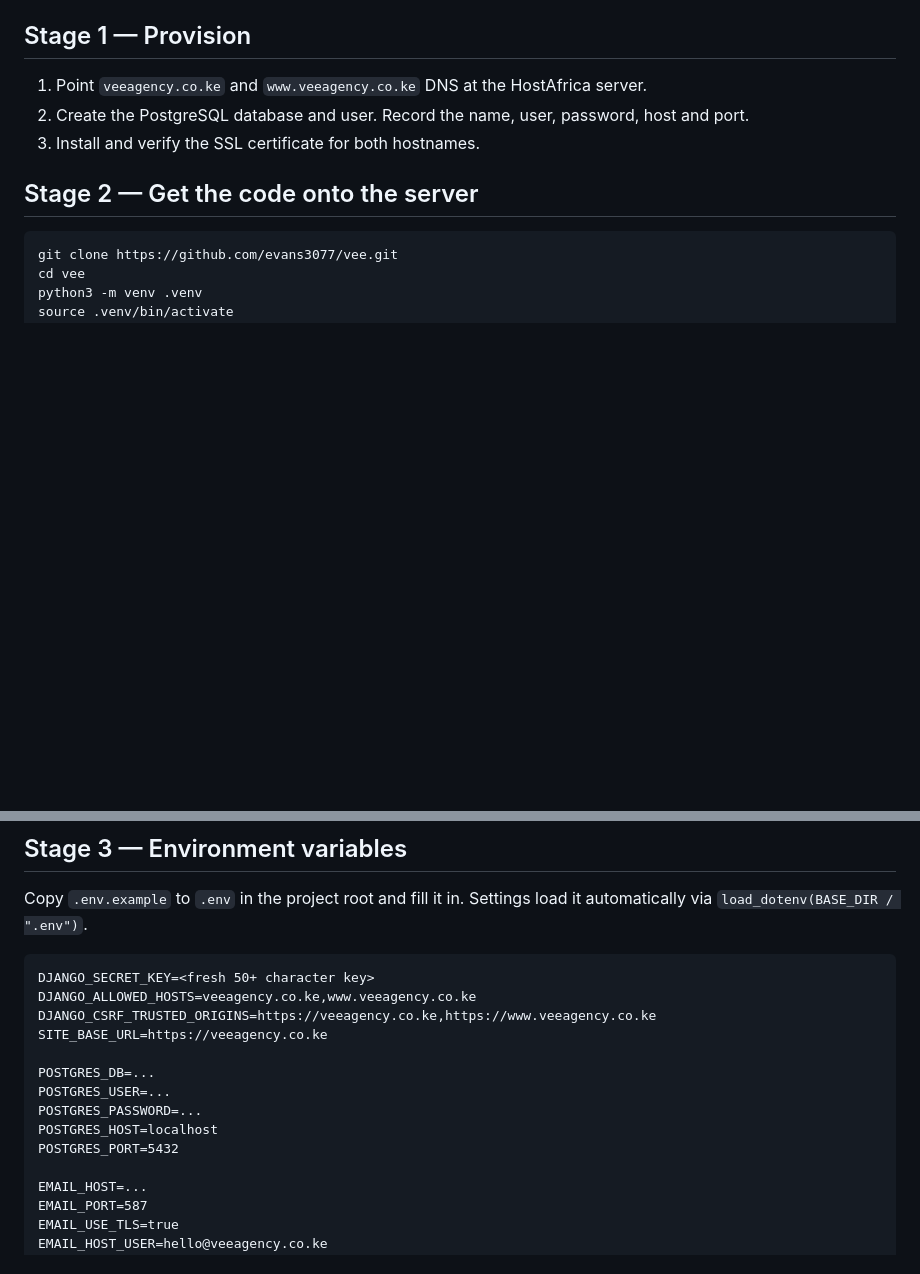
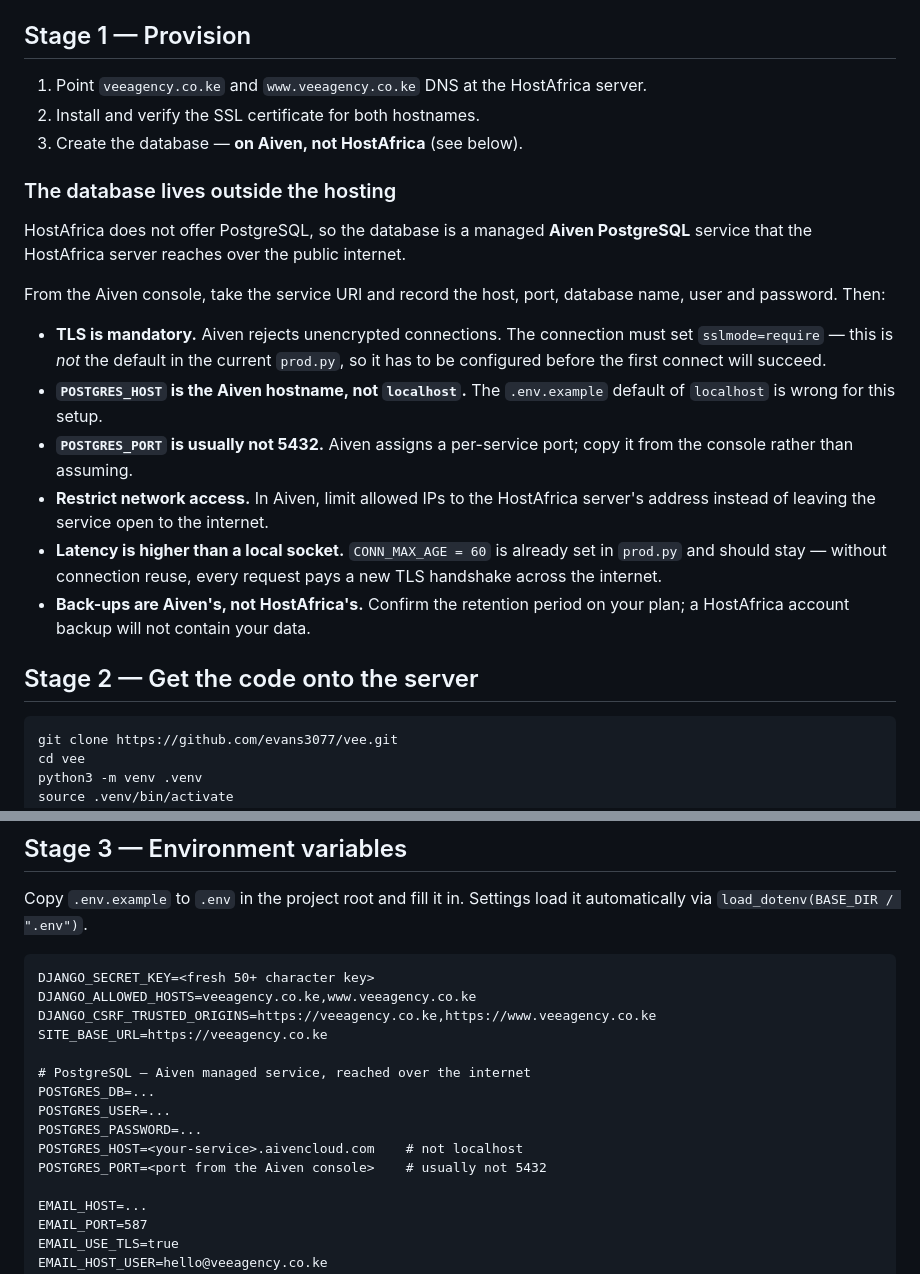
Before and after one commit to evans-30777/vee, a Markdown page: DEPLOYMENT.md, 2 parts joined by grey strips. Drawn GitHub-style; blank space fills up the shorter version.

Commit message:
Record that PostgreSQL is hosted on Aiven, not HostAfrica
HostAfrica does not offer PostgreSQL, so the database is a managed Aiven service
reached over the public internet. Corrects Stage 1 of DEPLOYMENT.md, which said
to create the database on HostAfrica, and documents the consequences: TLS is
mandatory, the host is not localhost, the port is usually not 5432, access
should be IP-restricted, and backups belong to Aiven.

Co-Authored-By: Claude Opus 5 <noreply@anthropic.com>
Claude-Session: https://claude.ai/code/session_01TXUc1kdsc8yD9Rd2fLWcrK

```diff
--- a/DEPLOYMENT.md
+++ b/DEPLOYMENT.md
@@ -69,8 +69,31 @@ certificate working first.
 ## Stage 1 — Provision
 
 1. Point `veeagency.co.ke` and `www.veeagency.co.ke` DNS at the HostAfrica server.
-2. Create the PostgreSQL database and user. Record the name, user, password, host and port.
-3. Install and verify the SSL certificate for both hostnames.
+2. Install and verify the SSL certificate for both hostnames.
+3. Create the database — **on Aiven, not HostAfrica** (see below).
+
+### The database lives outside the hosting
+
+HostAfrica does not offer PostgreSQL, so the database is a managed **Aiven
+PostgreSQL** service that the HostAfrica server reaches over the public internet.
+
+From the Aiven console, take the service URI and record the host, port, database
+name, user and password. Then:
+
+- **TLS is mandatory.** Aiven rejects unencrypted connections. The connection must
+  set `sslmode=require` — this is *not* the default in the current `prod.py`, so it
+  has to be configured before the first connect will succeed.
+- **`POSTGRES_HOST` is the Aiven hostname, not `localhost`.** The `.env.example`
+  default of `localhost` is wrong for this setup.
+- **`POSTGRES_PORT` is usually not 5432.** Aiven assigns a per-service port; copy it
+  from the console rather than assuming.
+- **Restrict network access.** In Aiven, limit allowed IPs to the HostAfrica
+  server's address instead of leaving the service open to the internet.
+- **Latency is higher than a local socket.** `CONN_MAX_AGE = 60` is already set in
+  `prod.py` and should stay — without connection reuse, every request pays a new
+  TLS handshake across the internet.
+- **Back-ups are Aiven's, not HostAfrica's.** Confirm the retention period on your
+  plan; a HostAfrica account backup will not contain your data.
 
 ## Stage 2 — Get the code onto the server
 
@@ -96,11 +119,12 @@ DJANGO_ALLOWED_HOSTS=veeagency.co.ke,www.veeagency.co.ke
 DJANGO_CSRF_TRUSTED_ORIGINS=https://veeagency.co.ke,https://www.veeagency.co.ke
 SITE_BASE_URL=https://veeagency.co.ke
 
+# PostgreSQL — Aiven managed service, reached over the internet
 POSTGRES_DB=...
 POSTGRES_USER=...
 POSTGRES_PASSWORD=...
-POSTGRES_HOST=localhost
-POSTGRES_PORT=5432
+POSTGRES_HOST=<your-service>.aivencloud.com    # not localhost
+POSTGRES_PORT=<port from the Aiven console>    # usually not 5432
 
 EMAIL_HOST=...
 EMAIL_PORT=587
```
Also changed, not shown: CLAUDE.md (+6 -1 lines).
